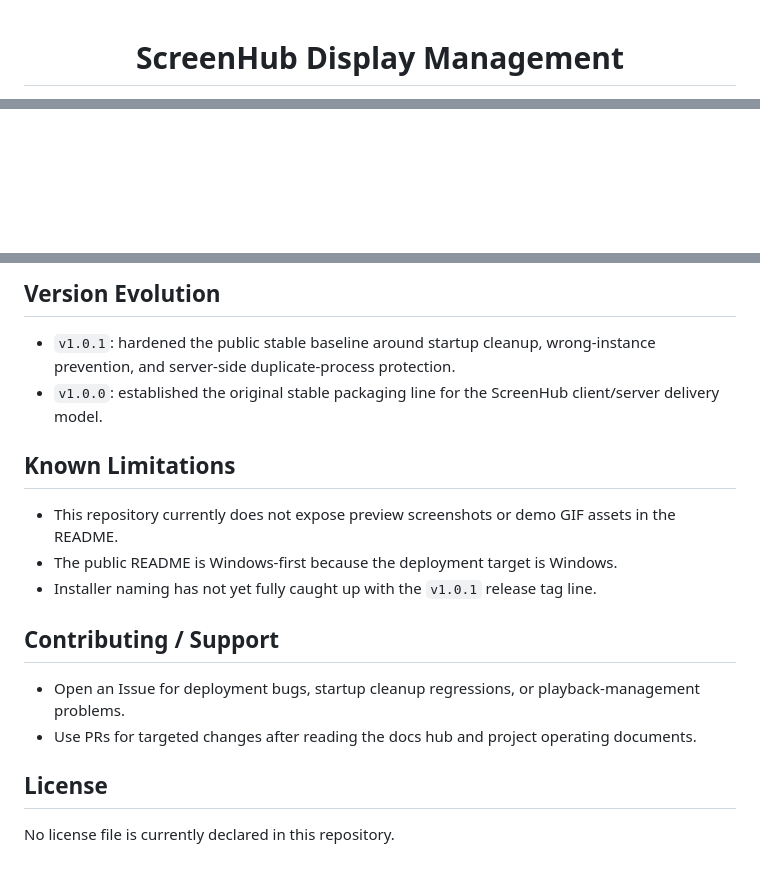
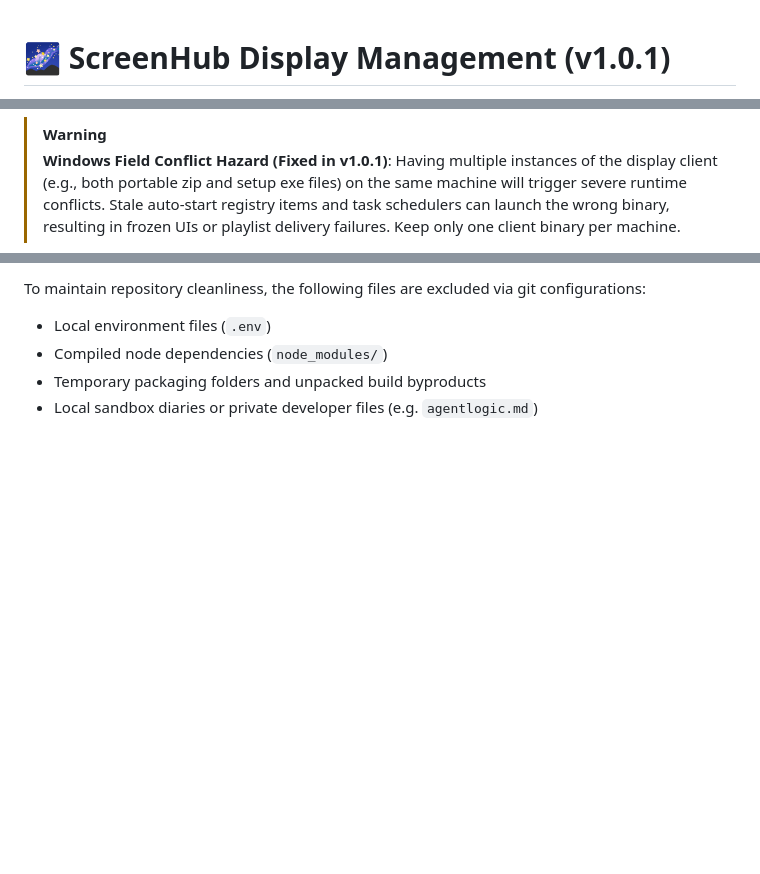
Before and after one commit to UIhoshi/screenhub-display-management, a Markdown page: README.md, 3 parts joined by grey strips. GitHub-like rendering; blank space fills up the shorter version.

```diff
--- a/README.md
+++ b/README.md
@@ -1,4 +1,7 @@
-<div align="center">
+<!--
+MANDATORY LOGIC GATE
+Before making changes here, read PROJECT_GUIDE_AND_README/ files first.
+-->
 
-# ScreenHub Display Management
+# 🌌 ScreenHub Display Management (v1.0.1)
 
@@ -10,3 +17,5 @@
 
-<div align="center">
+> [!WARNING]
+> **Windows Field Conflict Hazard (Fixed in v1.0.1)**:
+> Having multiple instances of the display client (e.g., both portable zip and setup exe files) on the same machine will trigger severe runtime conflicts. Stale auto-start registry items and task schedulers can launch the wrong binary, resulting in frozen UIs or playlist delivery failures. Keep only one client binary per machine.
 
@@ -152,19 +96,5 @@ Notes:
-## Version Evolution
-
-- `v1.0.1`: hardened the public stable baseline around startup cleanup, wrong-instance prevention, and server-side duplicate-process protection.
-- `v1.0.0`: established the original stable packaging line for the ScreenHub client/server delivery model.
-
-## Known Limitations
-
-- This repository currently does not expose preview screenshots or demo GIF assets in the README.
-- The public README is Windows-first because the deployment target is Windows.
-- Installer naming has not yet fully caught up with the `v1.0.1` release tag line.
-
-## Contributing / Support
-
-- Open an Issue for deployment bugs, startup cleanup regressions, or playback-management problems.
-- Use PRs for targeted changes after reading the docs hub and project operating documents.
-
-## License
-
-No license file is currently declared in this repository.
+To maintain repository cleanliness, the following files are excluded via git configurations:
+* Local environment files (`.env`)
+* Compiled node dependencies (`node_modules/`)
+* Temporary packaging folders and unpacked build byproducts
+* Local sandbox diaries or private developer files (e.g. `agentlogic.md`)
```
Also changed, not shown: other parts of README.md (+62 -123 lines), README.zh-CN.md (+75 -137 lines).
